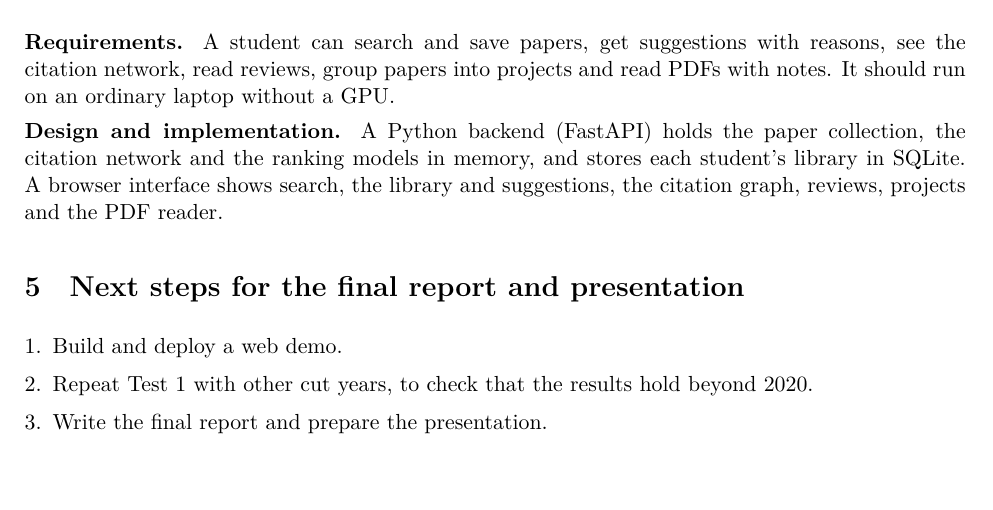
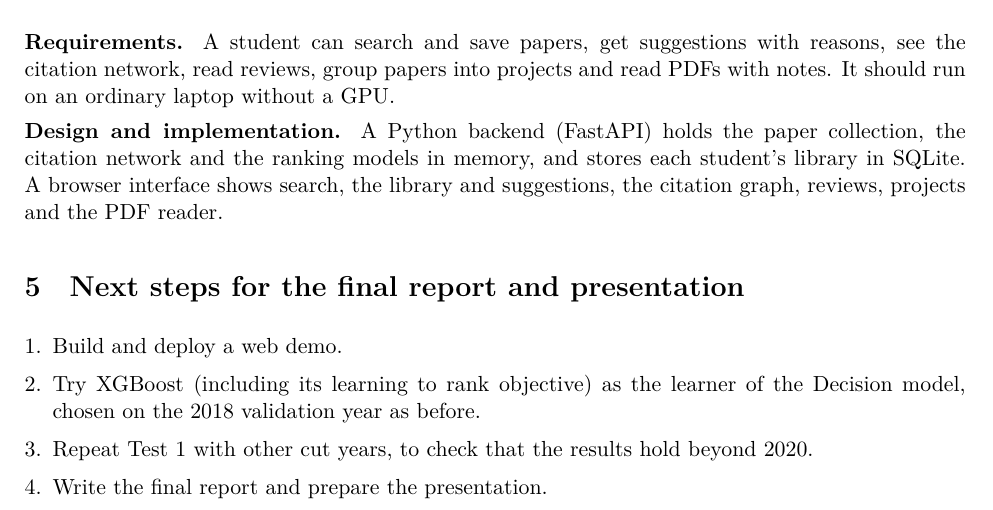
Before and after one commit to hungtrab/ResearchLens, a LaTeX document (report/progress.tex): part of page 3 of 3, cut so that both start at the same text, the shorter picture padded with empty space. Compiled offline with XeLaTeX.

Commit message:
report: list XGBoost for the Decision model as a next step
Co-Authored-By: Claude Opus 5.5 <noreply@anthropic.com>

```diff
--- a/report/progress.tex
+++ b/report/progress.tex
@@ -89,6 +89,7 @@ LLM (GLM 5.3 Flash) + citation evidence & \textbf{0.242} & \textbf{0.135} & \tex
 \section{Next steps for the final report and presentation}
 \begin{enumerate}
 \item Build and deploy a web demo.
+\item Try XGBoost (including its learning to rank objective) as the learner of the Decision model, chosen on the 2018 validation year as before.
 \item Repeat Test 1 with other cut years, to check that the results hold beyond 2020.
 \item Write the final report and prepare the presentation.
 \end{enumerate}
```
Also changed, not shown: deliverables/Group05_ProgressReport.pdf, 2 other files.
